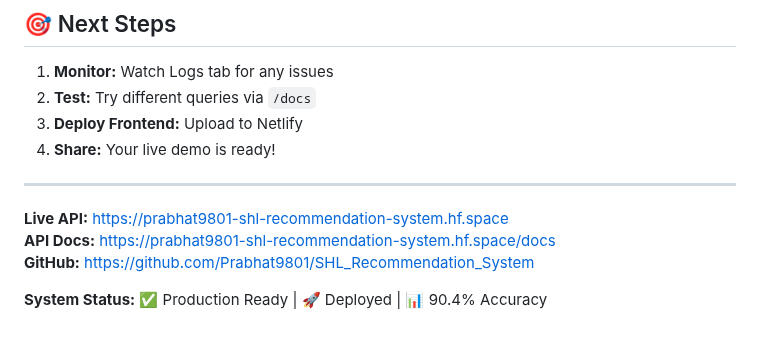
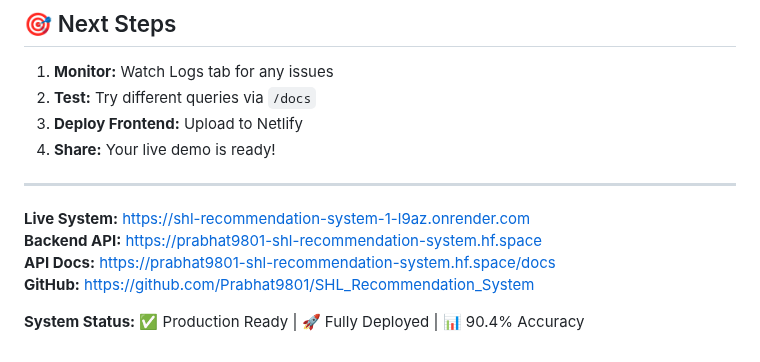
Before and after one commit to Prabhat9801/SHL_Recommendation_System, a Markdown page: docs/07_DEPLOYMENT_GUIDE.md, the part around one of its changes. GitHub-like rendering.

```diff
--- a/docs/07_DEPLOYMENT_GUIDE.md
+++ b/docs/07_DEPLOYMENT_GUIDE.md
@@ -359,8 +368,9 @@ fetch('https://prabhat9801-shl-recommendation-system.hf.space/recommend', {
 
 ---
 
-**Live API:** https://prabhat9801-shl-recommendation-system.hf.space
+**Live System:** https://shl-recommendation-system-1-l9az.onrender.com
+**Backend API:** https://prabhat9801-shl-recommendation-system.hf.space
 **API Docs:** https://prabhat9801-shl-recommendation-system.hf.space/docs
 **GitHub:** https://github.com/Prabhat9801/SHL_Recommendation_System
 
-**System Status:** ✅ Production Ready | 🚀 Deployed | 📊 90.4% Accuracy
+**System Status:** ✅ Production Ready | 🚀 Fully Deployed | 📊 90.4% Accuracy
```
Also changed, not shown: other parts of docs/07_DEPLOYMENT_GUIDE.md (+34 -25 lines), TECHNICAL_APPROACH_AND_OPTIMIZATION.md (+3 -1 lines).
